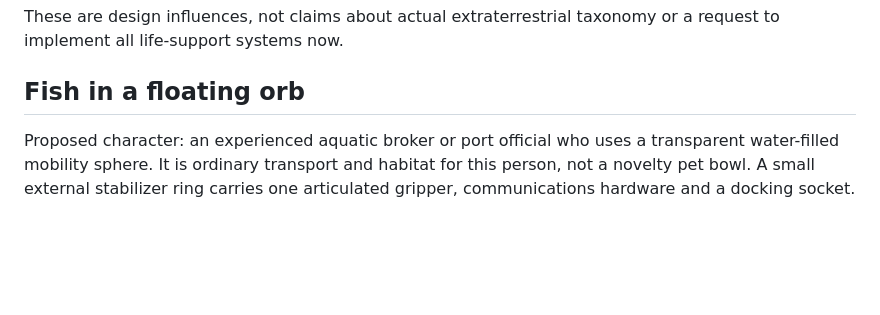
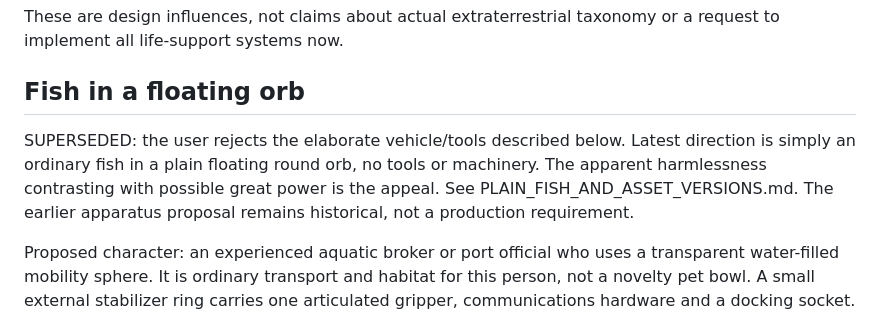
Before and after one commit to gcs2/colonybois, a Markdown page: docs/CHARACTER_CORPUS_DESIGN.md, the part around the change. Rendered like a GitHub page; blank space fills up the shorter version.

```diff
--- a/docs/CHARACTER_CORPUS_DESIGN.md
+++ b/docs/CHARACTER_CORPUS_DESIGN.md
@@ -36,6 +36,8 @@ These are design influences, not claims about actual extraterrestrial taxonomy o
 
 ## Fish in a floating orb
 
+SUPERSEDED: the user rejects the elaborate vehicle/tools described below. Latest direction is simply an ordinary fish in a plain floating round orb, no tools or machinery. The apparent harmlessness contrasting with possible great power is the appeal. See PLAIN_FISH_AND_ASSET_VERSIONS.md. The earlier apparatus proposal remains historical, not a production requirement.
+
 Proposed character: an experienced aquatic broker or port official who uses a transparent water-filled mobility sphere. It is ordinary transport and habitat for this person, not a novelty pet bowl. A small external stabilizer ring carries one articulated gripper, communications hardware and a docking socket. The fish faces the visitor, hovers closer to inspect an offered sample, and operates internal controls with fins or body gestures. The gripper handles solid wares outside.
 
 Personal history could appear through a family token on the ring, a repair patch and instruments collected from different ports. Leave personality open: a formal bureaucrat, confident merchant or impulsive explorer all work. A fish need not be the joke. The surprising vehicle and purposeful behavior already provide charm.
```
Also changed, not shown: docs/NEXT_SESSION.md (+2 -0 lines), docs/PLAIN_FISH_AND_ASSET_VERSIONS.md (added, +15 -0 lines).
